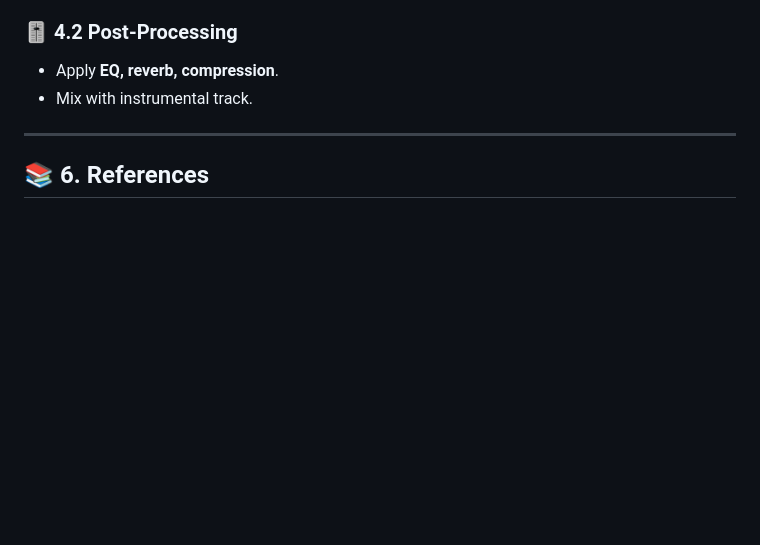
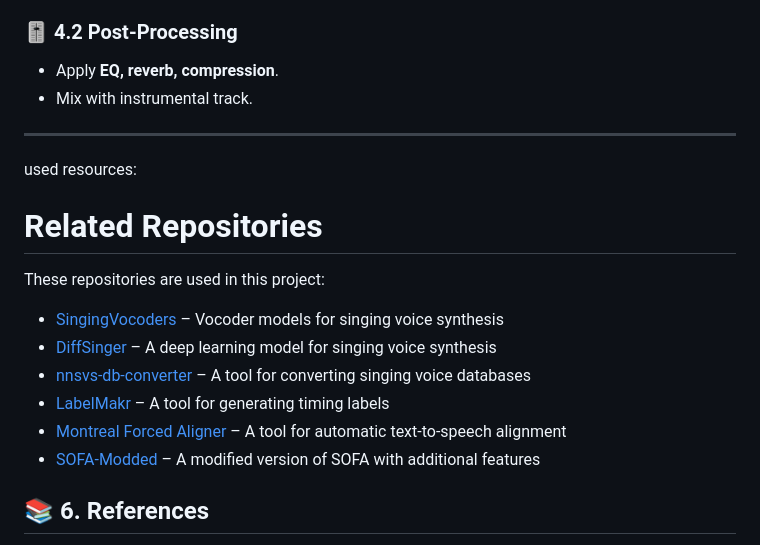
Before and after one commit to HelHanna/Singer-Voice-Converter, a Markdown page: README.md, the part around the change. Drawn GitHub-style; blank space fills up the shorter version.

```diff
--- a/README.md
+++ b/README.md
@@ -80,6 +80,18 @@ Once fine-tuning is complete, generate vocals with **Chester’s voice**.
 
 
 ---
+used resources:
+# Related Repositories
+
+These repositories are used in this project:
+
+- [SingingVocoders](https://github.com/openvpi/SingingVocoders?tab=readme-ov-file) – Vocoder models for singing voice synthesis
+- [DiffSinger](https://github.com/openvpi/DiffSinger) – A deep learning model for singing voice synthesis
+- [nnsvs-db-converter](https://github.com/UtaUtaUtau/nnsvs-db-converter) – A tool for converting singing voice databases
+- [LabelMakr](https://github.com/spicytigermeat/LabelMakr) – A tool for generating timing labels
+- [Montreal Forced Aligner](https://github.com/MontrealCorpusTools/Montreal-Forced-Aligner) – A tool for automatic text-to-speech alignment
+- [SOFA-Modded](https://github.com/Greenleaf2001/SOFA-Modded) – A modified version of SOFA with additional features
+
 
 ## 📚 **6. References**
 - 📄 **Pitch Contour Learning:** [PiCo-VITS](https://link.springer.com/chapter/10.1007/978-3-031-70566-3_19)
```
